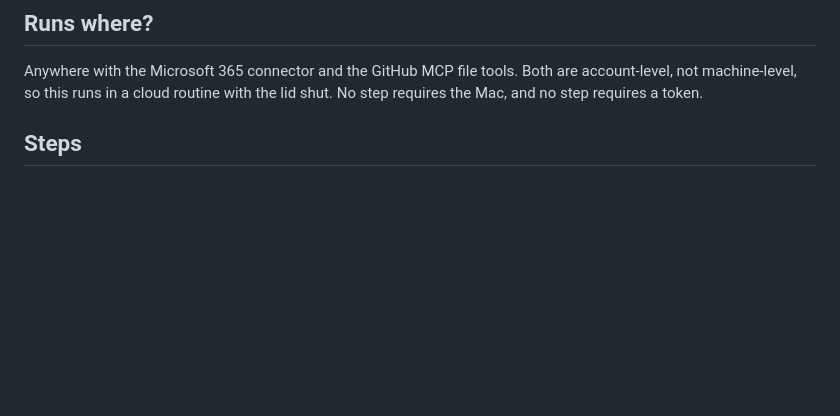
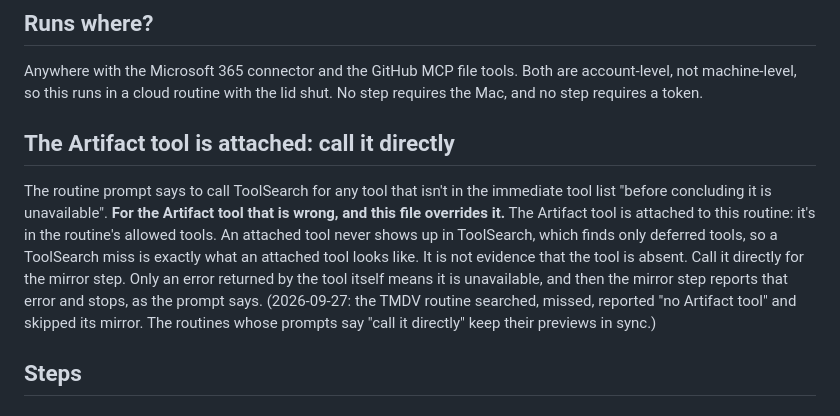
Before and after one commit to ttrng3/Omni-sitecheck, a Markdown page: docs/weekly-refresh.md, the part around the change. GitHub-like rendering; blank space fills up the shorter version.

```diff
--- a/docs/weekly-refresh.md
+++ b/docs/weekly-refresh.md
@@ -22,6 +22,20 @@ The old skill was built around three assumptions that are all now false:
 Anywhere with the Microsoft 365 connector and the GitHub MCP file tools. Both
 are account-level, not machine-level, so this runs in a cloud routine with the
 lid shut. No step requires the Mac, and no step requires a token.
+
+## The Artifact tool is attached: call it directly
+
+The routine prompt says to call ToolSearch for any tool that isn't in the
+immediate tool list "before concluding it is unavailable". **For the Artifact
+tool that is wrong, and this file overrides it.** The Artifact tool is
+attached to this routine: it's in the routine's allowed tools. An attached tool
+never shows up in ToolSearch, which finds only deferred tools, so a ToolSearch
+miss is exactly what an attached tool looks like. It is not evidence that the
+tool is absent. Call it directly for the mirror step. Only an error returned by
+the tool itself means it is unavailable, and then the mirror step reports that
+error and stops, as the prompt says. (2026-09-27: the TMDV routine searched,
+missed, reported "no Artifact tool" and skipped its mirror. The routines whose
+prompts say "call it directly" keep their previews in sync.)
 
 ## Steps
 
```
Also changed, not shown: README.md (+16 -9 lines).
